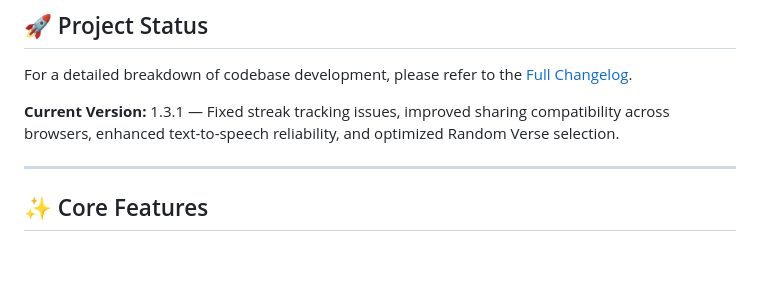
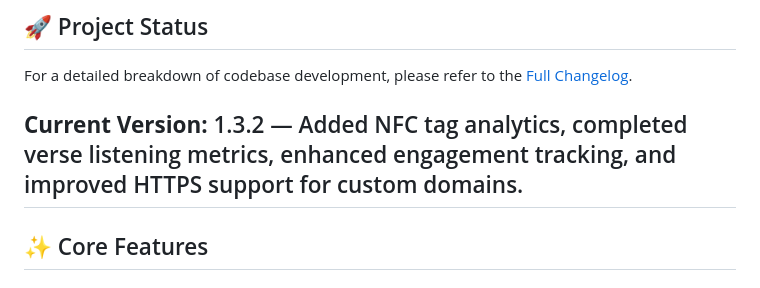
Before and after one commit to tapnpray/tapnpray.github.io, a Markdown page: README.md, the part around the change. Drawn GitHub-style; blank space fills up the shorter version.

```diff
--- a/README.md
+++ b/README.md
@@ -7,8 +7,7 @@ Tap N Pray is a minimalist, immersive web application designed to bring the Word
 ## 🚀 Project Status
 For a detailed breakdown of codebase development, please refer to the [Full Changelog](./CHANGELOG.md).
 
-**Current Version:** 1.3.1 — Fixed streak tracking issues, improved sharing compatibility across browsers, enhanced text-to-speech reliability, and optimized Random Verse selection.
-
+**Current Version:** 1.3.2 — Added NFC tag analytics, completed verse listening metrics, enhanced engagement tracking, and improved HTTPS support for custom domains.
 ---
 
 ## ✨ Core Features
```
